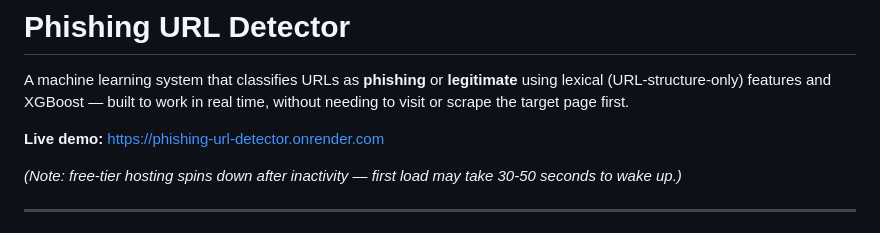
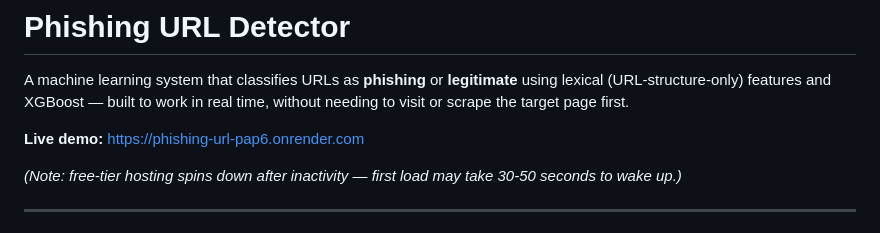
Before and after one commit to gmahanth-web/phishing-url, a Markdown page: README.md, the part around the change. Rendered like a GitHub page.

```diff
--- a/README.md
+++ b/README.md
@@ -13,7 +13,7 @@ pinned: false
 
 A machine learning system that classifies URLs as **phishing** or **legitimate** using lexical (URL-structure-only) features and XGBoost — built to work in real time, without needing to visit or scrape the target page first.
 
-**Live demo:** https://phishing-url-detector.onrender.com
+**Live demo:** https://phishing-url-pap6.onrender.com
 
 *(Note: free-tier hosting spins down after inactivity — first load may take 30-50 seconds to wake up.)*
 
```
